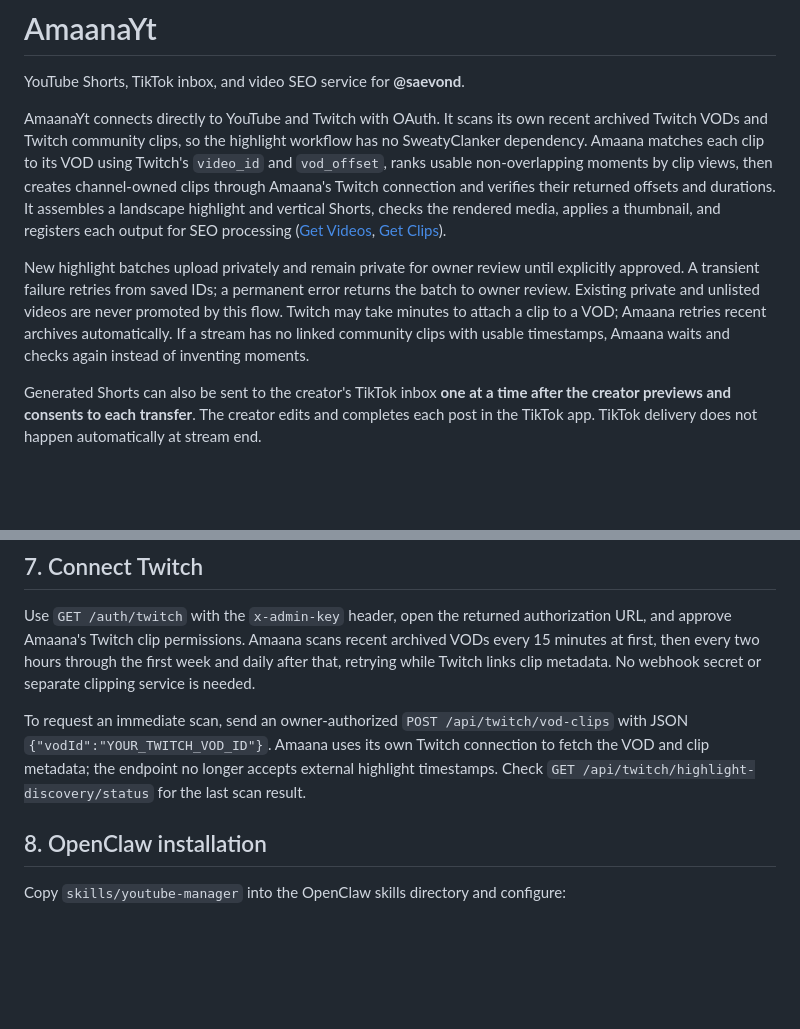
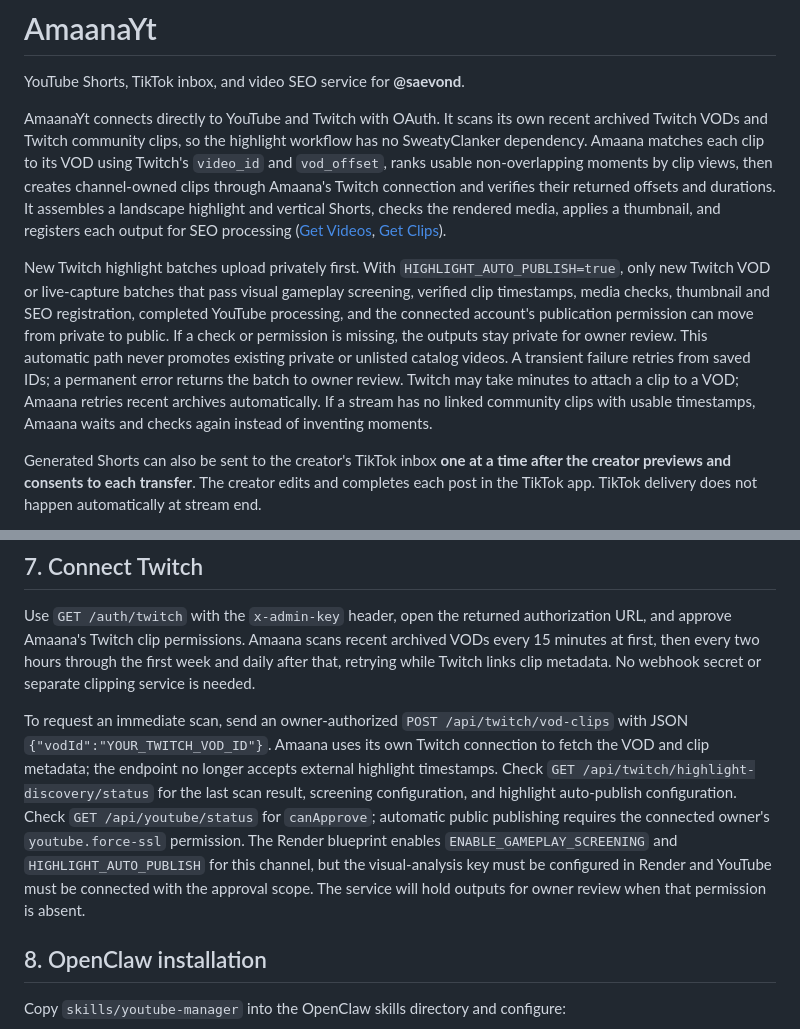
Before and after one commit to saevond-spec/AmaanaYt, a Markdown page: README.md, 2 parts joined by grey strips. GitHub-like rendering; blank space fills up the shorter version.

Commit message:
Add safe highlight automation and retry malformed provider output

```diff
--- a/README.md
+++ b/README.md
@@ -4,7 +4,7 @@ YouTube Shorts, TikTok inbox, and video SEO service for **@saevond**.
 
 AmaanaYt connects directly to YouTube and Twitch with OAuth. It scans its own recent archived Twitch VODs and Twitch community clips, so the highlight workflow has no SweatyClanker dependency. Amaana matches each clip to its VOD using Twitch's `video_id` and `vod_offset`, ranks usable non-overlapping moments by clip views, then creates channel-owned clips through Amaana's Twitch connection and verifies their returned offsets and durations. It assembles a landscape highlight and vertical Shorts, checks the rendered media, applies a thumbnail, and registers each output for SEO processing ([Get Videos](https://dev.twitch.tv/docs/api/videos), [Get Clips](https://dev.twitch.tv/docs/api/clips/)).
 
-New highlight batches upload privately and remain private for owner review until explicitly approved. A transient failure retries from saved IDs; a permanent error returns the batch to owner review. Existing private and unlisted videos are never promoted by this flow. Twitch may take minutes to attach a clip to a VOD; Amaana retries recent archives automatically. If a stream has no linked community clips with usable timestamps, Amaana waits and checks again instead of inventing moments.
+New Twitch highlight batches upload privately first. With `HIGHLIGHT_AUTO_PUBLISH=true`, only new Twitch VOD or live-capture batches that pass visual gameplay screening, verified clip timestamps, media checks, thumbnail and SEO registration, completed YouTube processing, and the connected account's publication permission can move from private to public. If a check or permission is missing, the outputs stay private for owner review. This automatic path never promotes existing private or unlisted catalog videos. A transient failure retries from saved IDs; a permanent error returns the batch to owner review. Twitch may take minutes to attach a clip to a VOD; Amaana retries recent archives automatically. If a stream has no linked community clips with usable timestamps, Amaana waits and checks again instead of inventing moments.
 
 Generated Shorts can also be sent to the creator's TikTok inbox **one at a time after the creator previews and consents to each transfer**. The creator edits and completes each post in the TikTok app. TikTok delivery does not happen automatically at stream end.
 
@@ -202,7 +202,7 @@ using the `x-admin-key` header. Open the returned Google authorization URL, choo
 
 Use `GET /auth/twitch` with the `x-admin-key` header, open the returned authorization URL, and approve Amaana's Twitch clip permissions. Amaana scans recent archived VODs every 15 minutes at first, then every two hours through the first week and daily after that, retrying while Twitch links clip metadata. No webhook secret or separate clipping service is needed.
 
-To request an immediate scan, send an owner-authorized `POST /api/twitch/vod-clips` with JSON `{"vodId":"YOUR_TWITCH_VOD_ID"}`. Amaana uses its own Twitch connection to fetch the VOD and clip metadata; the endpoint no longer accepts external highlight timestamps. Check `GET /api/twitch/highlight-discovery/status` for the last scan result.
+To request an immediate scan, send an owner-authorized `POST /api/twitch/vod-clips` with JSON `{"vodId":"YOUR_TWITCH_VOD_ID"}`. Amaana uses its own Twitch connection to fetch the VOD and clip metadata; the endpoint no longer accepts external highlight timestamps. Check `GET /api/twitch/highlight-discovery/status` for the last scan result, screening configuration, and highlight auto-publish configuration. Check `GET /api/youtube/status` for `canApprove`; automatic public publishing requires the connected owner's `youtube.force-ssl` permission. The Render blueprint enables `ENABLE_GAMEPLAY_SCREENING` and `HIGHLIGHT_AUTO_PUBLISH` for this channel, but the visual-analysis key must be configured in Render and YouTube must be connected with the approval scope. The service will hold outputs for owner review when that permission is absent.
 
 
 ## 8. OpenClaw installation
```
